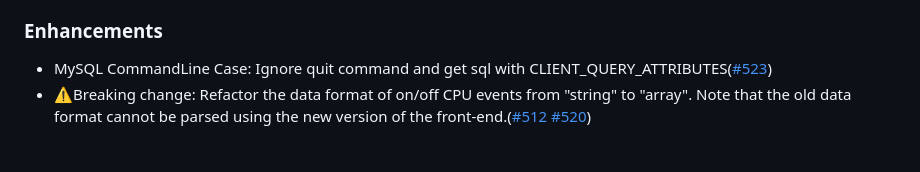
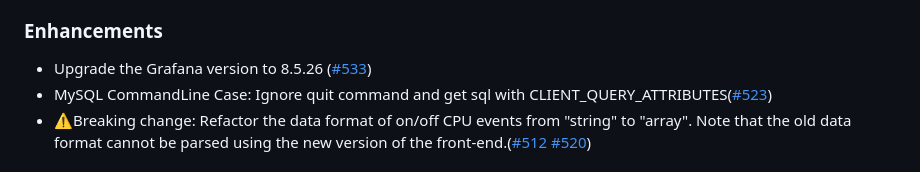
Before and after one commit to KindlingProject/kindling, a Markdown page: CHANGELOG.md, the part around the change. Drawn GitHub-style.

Commit message:
Update CHANGELOG.md
Signed-off-by: Daxin Wang <daxinwang@harmonycloud.cn>

```diff
--- a/CHANGELOG.md
+++ b/CHANGELOG.md
@@ -9,6 +9,7 @@
 - Added support for displaying trace-profiling data by querying from Elasticsearch. ([#528](https://github.com/KindlingProject/kindling/pull/528))
 - Display scheduler run queue latency on Trace-Profiling chart. To learn more about the concept of 'Run Queue Latency', refer to [this blog post](https://www.brendangregg.com/blog/2016-10-08/linux-bcc-runqlat.html). You can also find a use case for this feature in [this blog post](http://kindling.harmonycloud.cn/blogs/use-cases/optimize-cpu/). ([#494](https://github.com/KindlingProject/kindling/pull/494))
 ### Enhancements
+- Upgrade the Grafana version to 8.5.26 ([#533](https://github.com/KindlingProject/kindling/pull/533))
 - MySQL CommandLine Case: Ignore quit command and get sql with CLIENT_QUERY_ATTRIBUTES([#523](https://github.com/KindlingProject/kindling/pull/523))
 - ⚠️Breaking change: Refactor the data format of on/off CPU events from "string" to "array". Note that the old data format cannot be parsed using the new version of the front-end.([#512](https://github.com/KindlingProject/kindling/pull/512) [#520](https://github.com/KindlingProject/kindling/pull/520))
 ### Bug fixes
```
